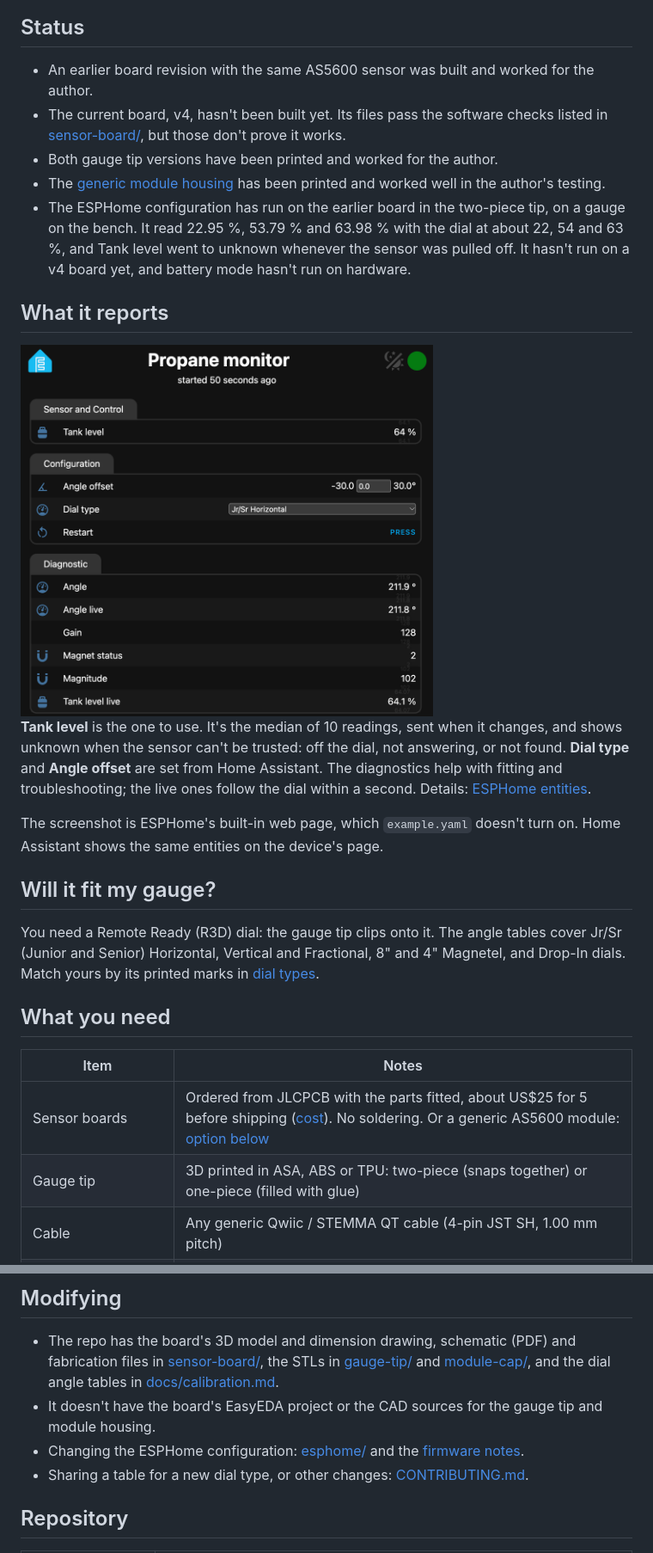
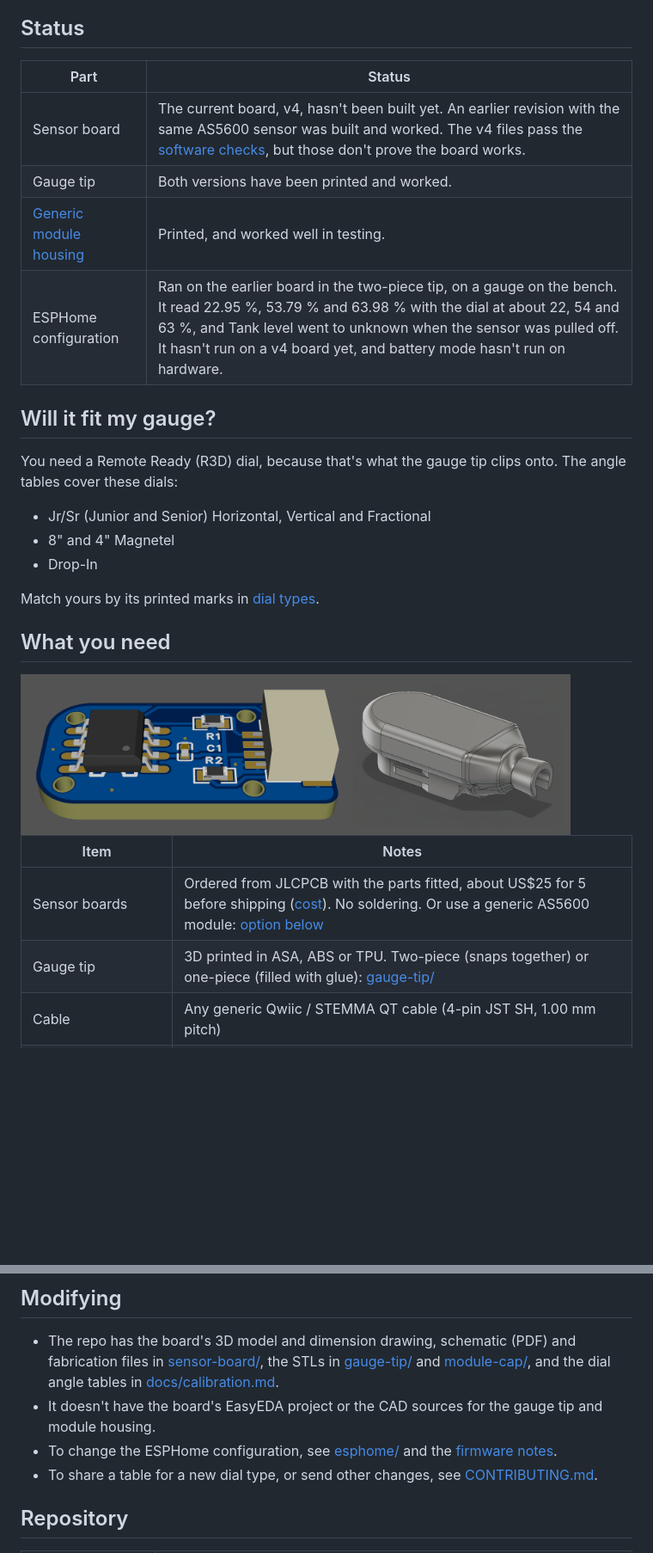
Before and after one commit to Averyy/r3d-propane-monitor, a Markdown page: README.md, 2 parts joined by grey strips. Shown at 86% size. GitHub-like rendering; pictures changed too: docs/images/board-and-tip-render.png (added); blank space fills up the shorter version.

Commit message:
README rewrite for publishing, release v1.0
- README: tighter intro and status table, one-paragraph build overview, entity table, board and gauge tip render restored
- CHANGELOG: v1.0 dated 2026-11-10

```diff
--- a/README.md
+++ b/README.md
@@ -16,29 +16,30 @@ Free for non-commercial use under CC BY-NC-SA 4.0. Order your own boards and pri
 ## Status
 
-- An earlier board revision with the same AS5600 sensor was built and worked for the author.
-- The current board, v4, hasn't been built yet. Its files pass the software checks listed in [sensor-board/](sensor-board/README.md#what-has-been-checked), but those don't prove it works.
-- Both gauge tip versions have been printed and worked for the author.
-- The [generic module housing](module-cap/README.md) has been printed and worked well in the author's testing.
-- The ESPHome configuration has run on the earlier board in the two-piece tip, on a gauge on the bench. It read 22.95 %, 53.79 % and 63.98 % with the dial at about 22, 54 and 63 %, and Tank level went to unknown whenever the sensor was pulled off. It hasn't run on a v4 board yet, and battery mode hasn't run on hardware.
-
-## What it reports
-
-<img src="docs/images/esphome-web-page.png" alt="The device's entities: Tank level; Angle offset, Dial type and Restart; Angle, Angle live, Gain, Magnet status, Magnitude and Tank level live" width="480">
-
-**Tank level** is the one to use. It's the median of 10 readings, sent when it changes, and shows unknown when the sensor can't be trusted: off the dial, not answering, or not found. **Dial type** and **Angle offset** are set from Home Assistant. The diagnostics help with fitting and troubleshooting; the live ones follow the dial within a second. Details: [ESPHome entities](esphome/README.md#entities).
-
-The screenshot is ESPHome's built-in web page, which `example.yaml` doesn't turn on. Home Assistant shows the same entities on the device's page.
+| Part | Status |
+|---|---|
+| Sensor board | The current board, v4, hasn't been built yet. An earlier revision with the same AS5600 sensor was built and worked. The v4 files pass the [software checks](sensor-board/README.md#what-has-been-checked), but those don't prove the board works. |
+| Gauge tip | Both versions have been printed and worked. |
+| [Generic module housing](module-cap/README.md) | Printed, and worked well in testing. |
+| ESPHome configuration | Ran on the earlier board in the two-piece tip, on a gauge on the bench. It read 22.95 %, 53.79 % and 63.98 % with the dial at about 22, 54 and 63 %, and Tank level went to unknown when the sensor was pulled off. It hasn't run on a v4 board yet, and battery mode hasn't run on hardware. |
 
 ## Will it fit my gauge?
 
-You need a Remote Ready (R3D) dial: the gauge tip clips onto it. The angle tables cover Jr/Sr (Junior and Senior) Horizontal, Vertical and Fractional, 8" and 4" Magnetel, and Drop-In dials. Match yours by its printed marks in [dial types](docs/calibration.md#pick-your-dial-type).
+You need a Remote Ready (R3D) dial, because that's what the gauge tip clips onto. The angle tables cover these dials:
+
+- Jr/Sr (Junior and Senior) Horizontal, Vertical and Fractional
+- 8" and 4" Magnetel
+- Drop-In
+
+Match yours by its printed marks in [dial types](docs/calibration.md#pick-your-dial-type).
 
 ## What you need
 
+<img src="docs/images/board-and-tip-render.png" alt="3D render of the sensor board, left, and the gauge tip, right" width="640">
+
 | Item | Notes |
 |---|---|
-| Sensor boards | Ordered from JLCPCB with the parts fitted, about US$25 for 5 before shipping ([cost](sensor-board/README.md#cost)). No soldering. Or a generic AS5600 module: [option below](#option-generic-as5600-module) |
-| Gauge tip | 3D printed in ASA, ABS or TPU: two-piece (snaps together) or one-piece (filled with glue) |
+| Sensor boards | Ordered from JLCPCB with the parts fitted, about US$25 for 5 before shipping ([cost](sensor-board/README.md#cost)). No soldering. Or use a generic AS5600 module: [option below](#option-generic-as5600-module) |
+| Gauge tip | 3D printed in ASA, ABS or TPU. Two-piece (snaps together) or one-piece (filled with glue): [gauge-tip/](gauge-tip/README.md) |
 | Cable | Any generic Qwiic / STEMMA QT cable (4-pin JST SH, 1.00 mm pitch) |
 | ESP32-S3 board | Any ESP32-S3 board that runs ESPHome. Its power supply (USB, or battery with [battery mode](esphome/README.md#battery-mode)) and outdoor housing are your choice |
 | Home Assistant with ESPHome | [ESPHome: getting started](https://esphome.io/install/getting-started/) |
@@ -87,8 +93,8 @@ Instead of ordering the custom board, you can use a generic AS5600 breakout boar
 
 - The repo has the board's 3D model and dimension drawing, schematic (PDF) and fabrication files in [sensor-board/](sensor-board/README.md), the STLs in [gauge-tip/](gauge-tip/README.md) and [module-cap/](module-cap/README.md), and the dial angle tables in [docs/calibration.md](docs/calibration.md).
 - It doesn't have the board's EasyEDA project or the CAD sources for the gauge tip and module housing.
-- Changing the ESPHome configuration: [esphome/](esphome/README.md#changing-the-configuration) and the [firmware notes](docs/firmware-notes.md).
-- Sharing a table for a new dial type, or other changes: [CONTRIBUTING.md](CONTRIBUTING.md).
+- To change the ESPHome configuration, see [esphome/](esphome/README.md#changing-the-configuration) and the [firmware notes](docs/firmware-notes.md).
+- To share a table for a new dial type, or send other changes, see [CONTRIBUTING.md](CONTRIBUTING.md).
 
 ## Repository
 
```
Also changed, not shown: other parts of README.md (+25 -20 lines), CHANGELOG.md (+1 -1 lines).
